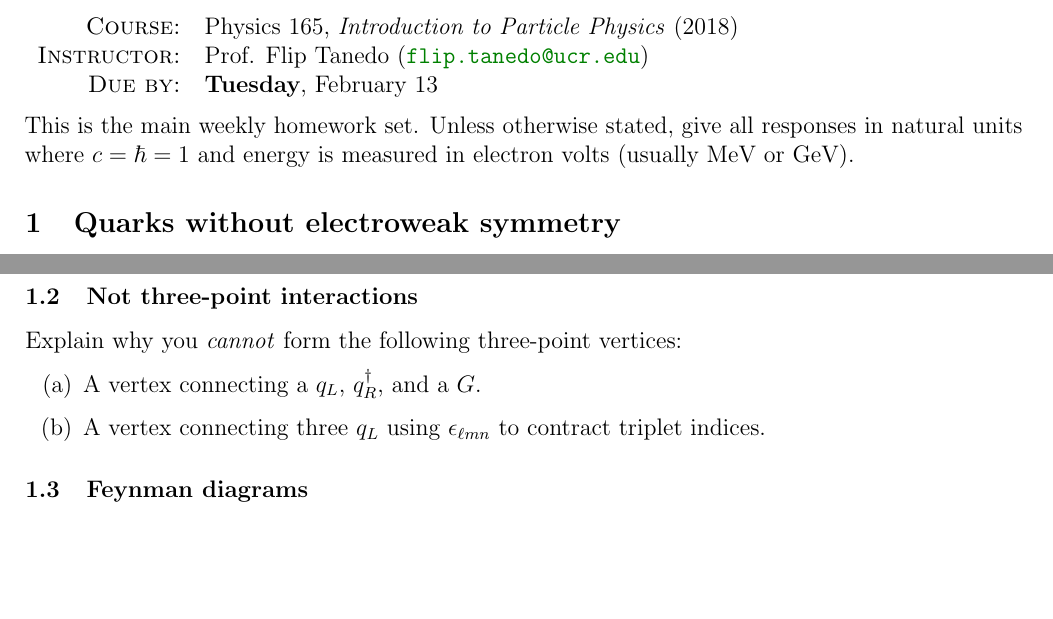
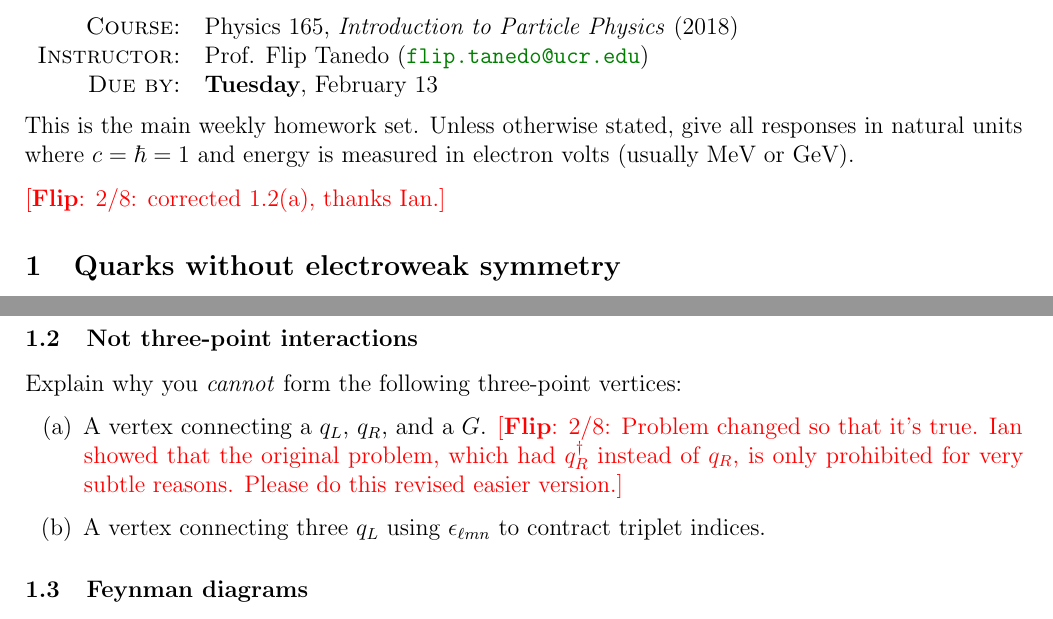
Before and after one commit to Tanedo/Physics165-2018, a LaTeX problem sheet (Homework/P165_2018_5b.tex): two parts of pages 1 and 2 of 6, joined at a grey line, cut so that both start at the same text, the shorter picture padded with empty space. Compiled offline with pdfLaTeX.

```diff
--- a/Homework/P165_2018_5b.tex
+++ b/Homework/P165_2018_5b.tex
@@ -114,6 +114,8 @@
 \noindent
 This is the main weekly homework set. Unless otherwise stated, give all responses in natural units where $c = \hbar = 1$ and energy is measured in electron volts (usually MeV or GeV).
 
+\flip{2/8: corrected 1.2(a), thanks Ian.}
+
 
 
 
@@ -145,7 +147,7 @@
 
 Explain why you \emph{cannot} form the following three-point vertices:
 \begin{enumerate}
-	\item[(a)] A vertex connecting a $q_L$, $q_R^\dag$, and a $G$.
+	\item[(a)] A vertex connecting a $q_L$, $q_R$, and a $G$. \flip{2/8: Problem changed so that it's true. Ian showed that the original problem, which had $q_R^\dag$ instead of $q_R$, is only prohibited for very subtle reasons. Please do this revised easier version.}
 	\item[(b)] A vertex connecting three $q_L$ using $\epsilon_{\ell m n}$ to contract triplet indices.
 \end{enumerate}
 
```
Also changed, not shown: Homework/P165_2018_5b.pdf.
